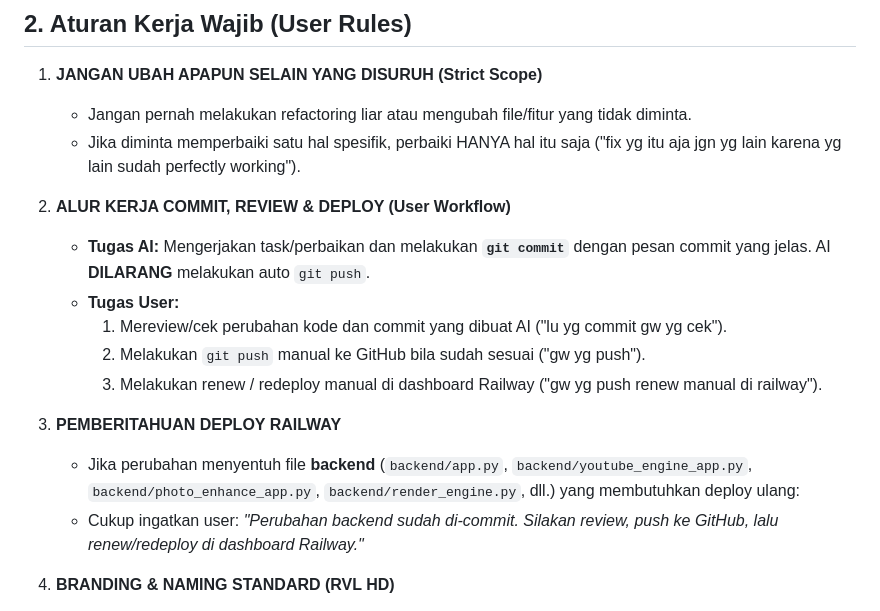
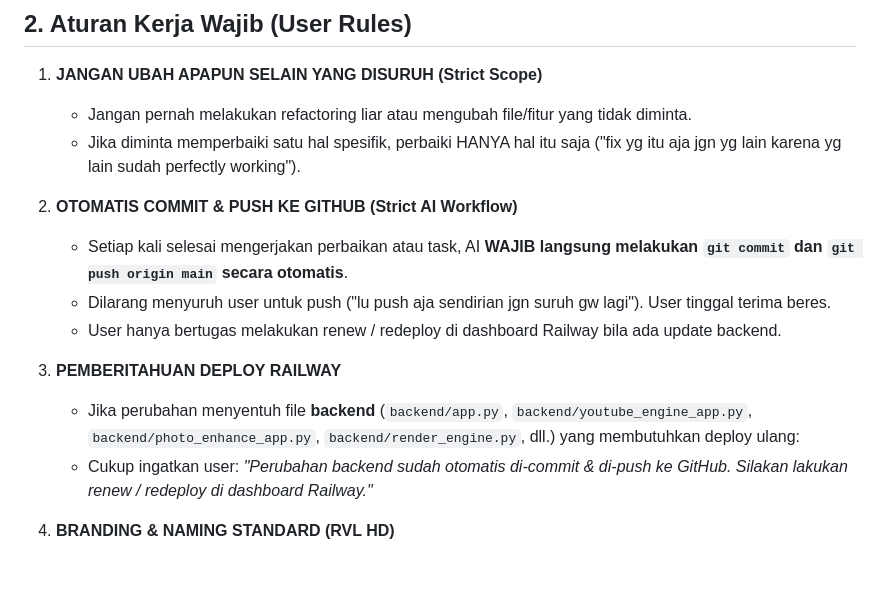
Before and after one commit to claramashinta99-tech/enhanced-video, a Markdown page: GEMINI.md, the part around the change. Rendered like a GitHub page; blank space fills up the shorter version.

Commit message:
docs: update workflow rule - AI always auto commits and pushes directly

```diff
--- a/GEMINI.md
+++ b/GEMINI.md
@@ -23,16 +23,14 @@ Dokumen ini berisi riwayat lengkap percakapan, keputusan arsitektur, preferensi
    - Jangan pernah melakukan refactoring liar atau mengubah file/fitur yang tidak diminta.
    - Jika diminta memperbaiki satu hal spesifik, perbaiki HANYA hal itu saja ("fix yg itu aja jgn yg lain karena yg lain sudah perfectly working").
 
-2. **ALUR KERJA COMMIT, REVIEW & DEPLOY (User Workflow)**
-   - **Tugas AI:** Mengerjakan task/perbaikan dan melakukan **`git commit`** dengan pesan commit yang jelas. AI **DILARANG** melakukan auto `git push`.
-   - **Tugas User:**
-     1. Mereview/cek perubahan kode dan commit yang dibuat AI ("lu yg commit gw yg cek").
-     2. Melakukan `git push` manual ke GitHub bila sudah sesuai ("gw yg push").
-     3. Melakukan renew / redeploy manual di dashboard Railway ("gw yg push renew manual di railway").
+2. **OTOMATIS COMMIT & PUSH KE GITHUB (Strict AI Workflow)**
+   - Setiap kali selesai mengerjakan perbaikan atau task, AI **WAJIB langsung melakukan `git commit` dan `git push origin main` secara otomatis**.
+   - Dilarang menyuruh user untuk push ("lu push aja sendirian jgn suruh gw lagi"). User tinggal terima beres.
+   - User hanya bertugas melakukan renew / redeploy di dashboard Railway bila ada update backend.
 
 3. **PEMBERITAHUAN DEPLOY RAILWAY**
    - Jika perubahan menyentuh file **backend** (`backend/app.py`, `backend/youtube_engine_app.py`, `backend/photo_enhance_app.py`, `backend/render_engine.py`, dll.) yang membutuhkan deploy ulang:
-   - Cukup ingatkan user: *"Perubahan backend sudah di-commit. Silakan review, push ke GitHub, lalu renew/redeploy di dashboard Railway."*
+   - Cukup ingatkan user: *"Perubahan backend sudah otomatis di-commit & di-push ke GitHub. Silakan lakukan renew / redeploy di dashboard Railway."*
 
 4. **BRANDING & NAMING STANDARD (RVL HD)**
    - Dilarang keras memunculkan teks/nama `CompressBase` di UI, copy status, notification, ataupun penamaan file output.
```
